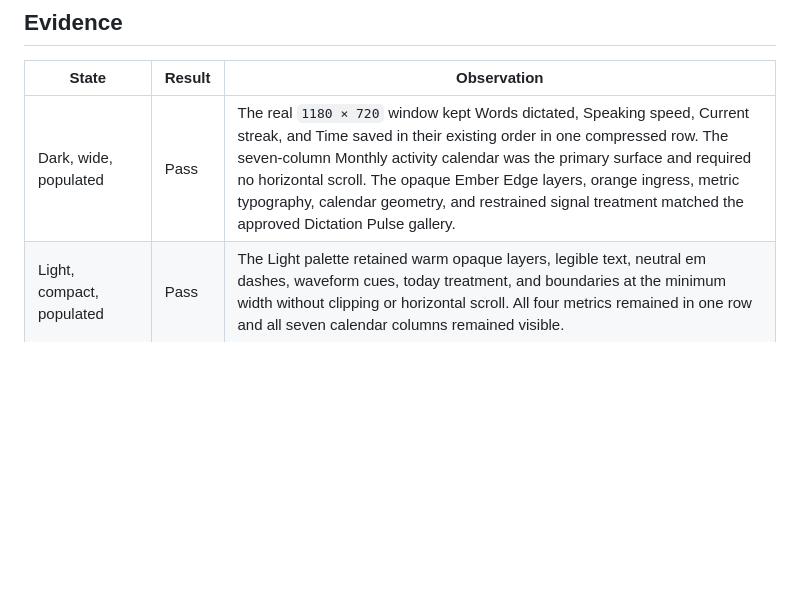
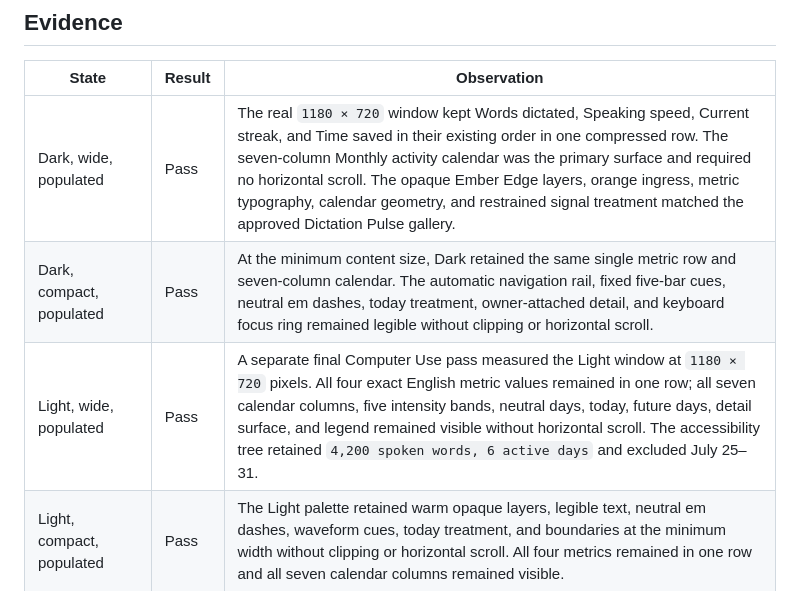
Before and after one commit to hadrysm/foldwise-voice, a Markdown page: docs/manual-verification/issue-266-dictation-pulse.md, the part around the change. GitHub-like rendering; blank space fills up the shorter version.

Commit message:
docs: complete Dictation Pulse width matrix
Add explicit Dark-compact and Light-wide real-app evidence so every appearance and width entry required by the issue review bounce has a recorded pass.

Closes #266

```diff
--- a/docs/manual-verification/issue-266-dictation-pulse.md
+++ b/docs/manual-verification/issue-266-dictation-pulse.md
@@ -31,6 +31,8 @@ stopped only for the single-instance candidate runs and relaunched afterward.
 | State | Result | Observation |
 | --- | --- | --- |
 | Dark, wide, populated | Pass | The real `1180 × 720` window kept Words dictated, Speaking speed, Current streak, and Time saved in their existing order in one compressed row. The seven-column Monthly activity calendar was the primary surface and required no horizontal scroll. The opaque Ember Edge layers, orange ingress, metric typography, calendar geometry, and restrained signal treatment matched the approved Dictation Pulse gallery. |
+| Dark, compact, populated | Pass | At the minimum content size, Dark retained the same single metric row and seven-column calendar. The automatic navigation rail, fixed five-bar cues, neutral em dashes, today treatment, owner-attached detail, and keyboard focus ring remained legible without clipping or horizontal scroll. |
+| Light, wide, populated | Pass | A separate final Computer Use pass measured the Light window at `1180 × 720` pixels. All four exact English metric values remained in one row; all seven calendar columns, five intensity bands, neutral days, today, future days, detail surface, and legend remained visible without horizontal scroll. The accessibility tree retained `4,200 spoken words, 6 active days` and excluded July 25–31. |
 | Light, compact, populated | Pass | The Light palette retained warm opaque layers, legible text, neutral em dashes, waveform cues, today treatment, and boundaries at the minimum width without clipping or horizontal scroll. All four metrics remained in one row and all seven calendar columns remained visible. |
 | Exact compact contract | Pass | Computer Use measured the minimum app window at `880 × 672` pixels: `880 × 640` content plus the 32-point titlebar. The navigation automatically used the rail while the four-metric row and seven-column calendar remained intact. |
 | Waveform mapping | Pass | Synthetic elapsed days used exact threshold representatives: 80, 320, 720, 1,200, and 1,700 spoken words. Their permanent cues filled exactly one, two, three, four, and five of the five fixed bars. Neutral elapsed days retained an em dash. Pointer detail and accessibility output retained the exact spoken-word values and session counts. |
```
